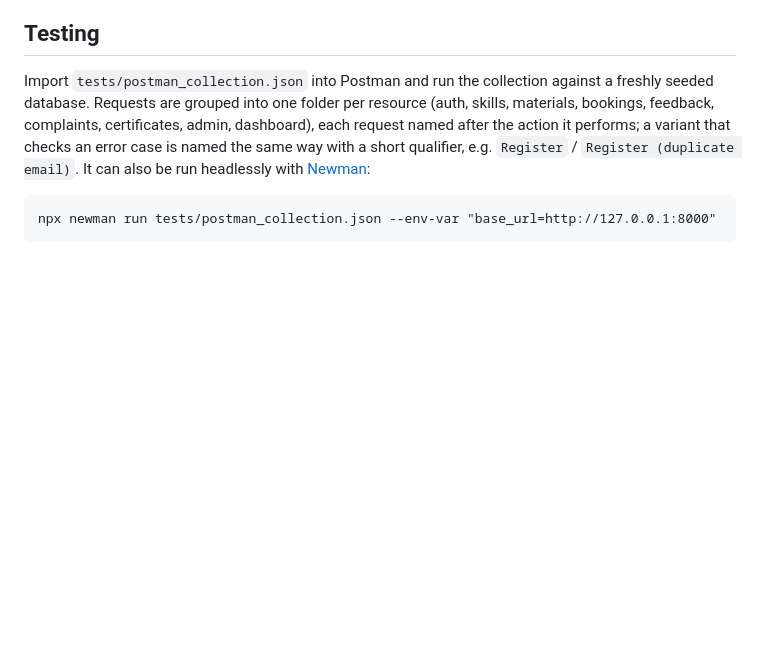
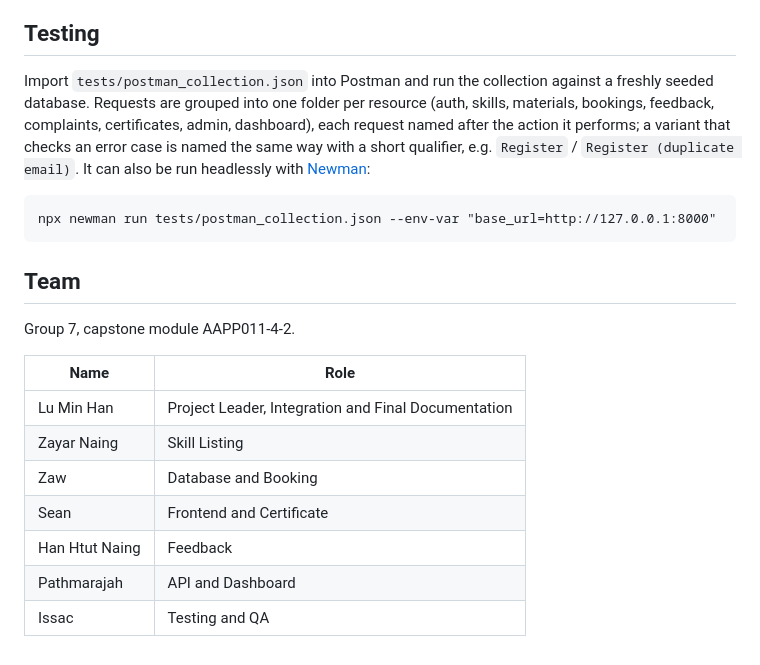
Before and after one commit to LuMinHan-nw/skillx-backend, a Markdown page: README.md, the part around the change. GitHub-like rendering; blank space fills up the shorter version.

Commit message:
Update README with team details and roles
Added team information and roles to the README.

````diff
--- a/README.md
+++ b/README.md
@@ -195,3 +195,18 @@ be run headlessly with [Newman](https://github.com/postmanlabs/newman):
 ```
 npx newman run tests/postman_collection.json --env-var "base_url=http://127.0.0.1:8000"
 ```
+
+
+## Team
+
+Group 7, capstone module AAPP011-4-2.
+
+| Name | Role |
+|------|------|
+| Lu Min Han | Project Leader, Integration and Final Documentation |
+| Zayar Naing | Skill Listing |
+| Zaw | Database and Booking |
+| Sean | Frontend and Certificate |
+| Han Htut Naing | Feedback |
+| Pathmarajah | API and Dashboard |
+| Issac | Testing and QA |
````
